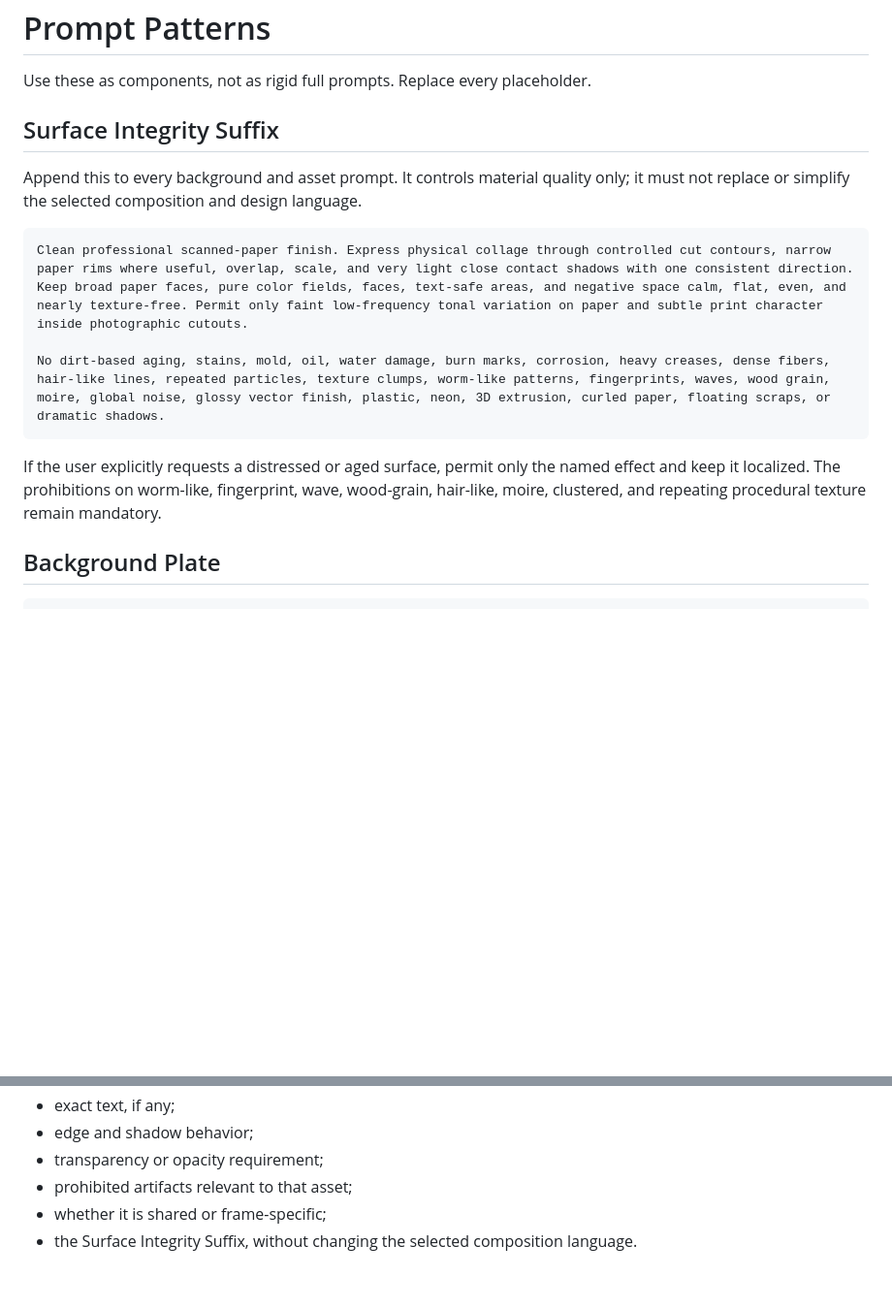
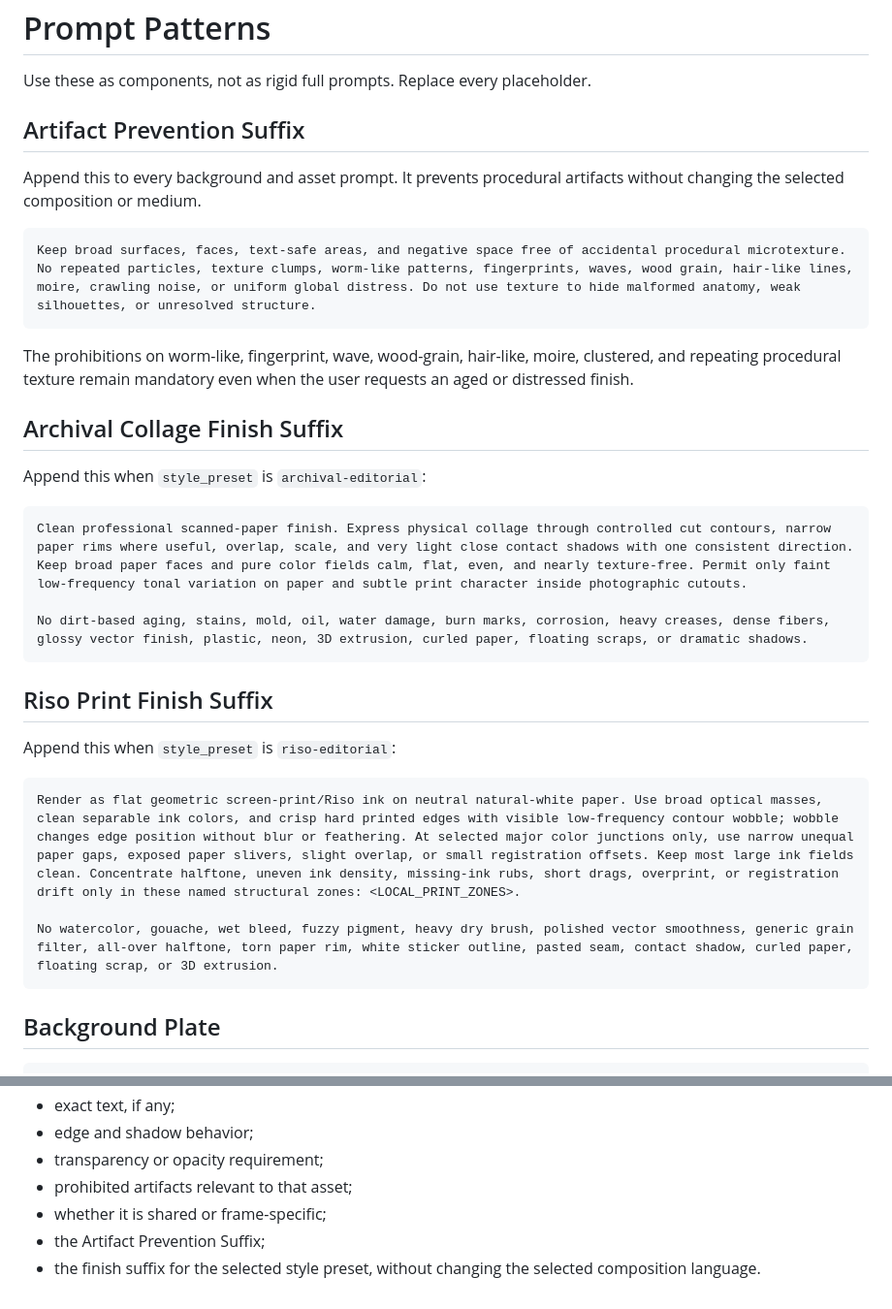
Before and after one commit to MAOGUNJIANPAN/layered-collage-plugin, a Markdown page: references/prompt-patterns.md, 2 parts joined by grey strips. Shown at 97% size. Drawn GitHub-style; blank space fills up the shorter version.

Commit message:
Add integrated Riso editorial preset: references/prompt-patterns.md

````diff
--- a/references/prompt-patterns.md
+++ b/references/prompt-patterns.md
@@ -2,17 +2,35 @@
 
 Use these as components, not as rigid full prompts. Replace every placeholder.
 
-## Surface Integrity Suffix
+## Artifact Prevention Suffix
 
-Append this to every background and asset prompt. It controls material quality only; it must not replace or simplify the selected composition and design language.
+Append this to every background and asset prompt. It prevents procedural artifacts without changing the selected composition or medium.
 
 ```text
-Clean professional scanned-paper finish. Express physical collage through controlled cut contours, narrow paper rims where useful, overlap, scale, and very light close contact shadows with one consistent direction. Keep broad paper faces, pure color fields, faces, text-safe areas, and negative space calm, flat, even, and nearly texture-free. Permit only faint low-frequency tonal variation on paper and subtle print character inside photographic cutouts.
-
-No dirt-based aging, stains, mold, oil, water damage, burn marks, corrosion, heavy creases, dense fibers, hair-like lines, repeated particles, texture clumps, worm-like patterns, fingerprints, waves, wood grain, moire, global noise, glossy vector finish, plastic, neon, 3D extrusion, curled paper, floating scraps, or dramatic shadows.
+Keep broad surfaces, faces, text-safe areas, and negative space free of accidental procedural microtexture. No repeated particles, texture clumps, worm-like patterns, fingerprints, waves, wood grain, hair-like lines, moire, crawling noise, or uniform global distress. Do not use texture to hide malformed anatomy, weak silhouettes, or unresolved structure.
 ```
 
-If the user explicitly requests a distressed or aged surface, permit only the named effect and keep it localized. The prohibitions on worm-like, fingerprint, wave, wood-grain, hair-like, moire, clustered, and repeating procedural texture remain mandatory.
+The prohibitions on worm-like, fingerprint, wave, wood-grain, hair-like, moire, clustered, and repeating procedural texture remain mandatory even when the user requests an aged or distressed finish.
+
+## Archival Collage Finish Suffix
+
+Append this when `style_preset` is `archival-editorial`:
+
+```text
+Clean professional scanned-paper finish. Express physical collage through controlled cut contours, narrow paper rims where useful, overlap, scale, and very light close contact shadows with one consistent direction. Keep broad paper faces and pure color fields calm, flat, even, and nearly texture-free. Permit only faint low-frequency tonal variation on paper and subtle print character inside photographic cutouts.
+
+No dirt-based aging, stains, mold, oil, water damage, burn marks, corrosion, heavy creases, dense fibers, glossy vector finish, plastic, neon, 3D extrusion, curled paper, floating scraps, or dramatic shadows.
+```
+
+## Riso Print Finish Suffix
+
+Append this when `style_preset` is `riso-editorial`:
+
+```text
+Render as flat geometric screen-print/Riso ink on neutral natural-white paper. Use broad optical masses, clean separable ink colors, and crisp hard printed edges with visible low-frequency contour wobble; wobble changes edge position without blur or feathering. At selected major color junctions only, use narrow unequal paper gaps, exposed paper slivers, slight overlap, or small registration offsets. Keep most large ink fields clean. Concentrate halftone, uneven ink density, missing-ink rubs, short drags, overprint, or registration drift only in these named structural zones: <LOCAL_PRINT_ZONES>.
+
+No watercolor, gouache, wet bleed, fuzzy pigment, heavy dry brush, polished vector smoothness, generic grain filter, all-over halftone, torn paper rim, white sticker outline, pasted seam, contact shadow, curled paper, floating scrap, or 3D extrusion.
+```
 
 ## Background Plate
 
@@ -95,4 +113,5 @@ Before generation, ensure the prompt specifies:
 - transparency or opacity requirement;
 - prohibited artifacts relevant to that asset;
 - whether it is shared or frame-specific;
-- the Surface Integrity Suffix, without changing the selected composition language.
+- the Artifact Prevention Suffix;
+- the finish suffix for the selected style preset, without changing the selected composition language.
````
